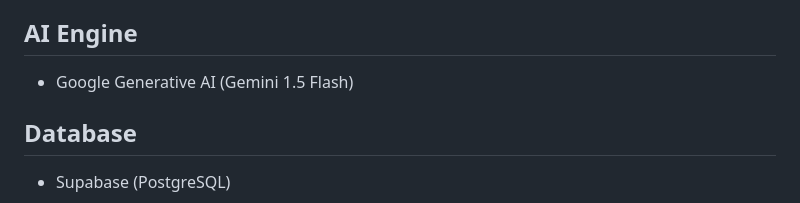
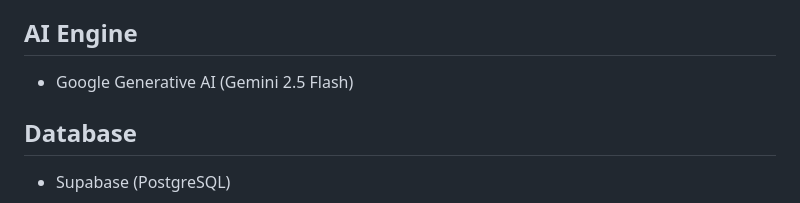
Before and after one commit to Ang3lhack/Proyectfin, a Markdown page: README.md, the part around the change. Drawn GitHub-style.

```diff
--- a/README.md
+++ b/README.md
@@ -72,7 +72,7 @@ graph TD
 - Netlify Functions (Serverless Architecture)
 
 ## AI Engine
-- Google Generative AI (Gemini 1.5 Flash)
+- Google Generative AI (Gemini 2.5 Flash)
 
 ## Database
 - Supabase (PostgreSQL)
```
